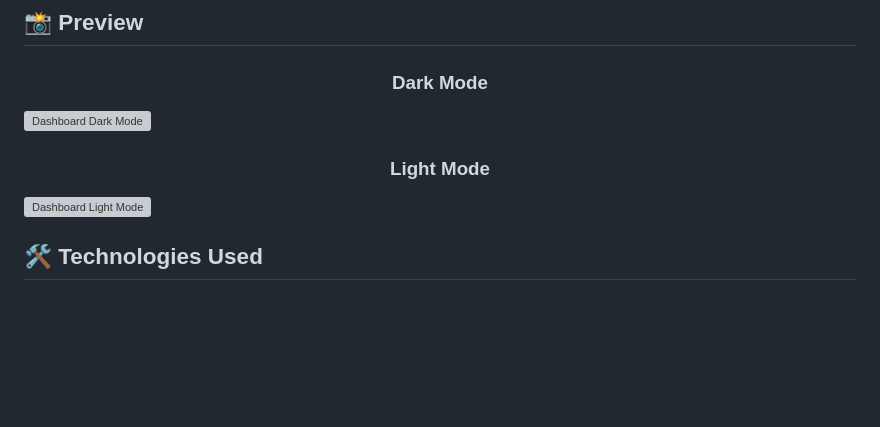
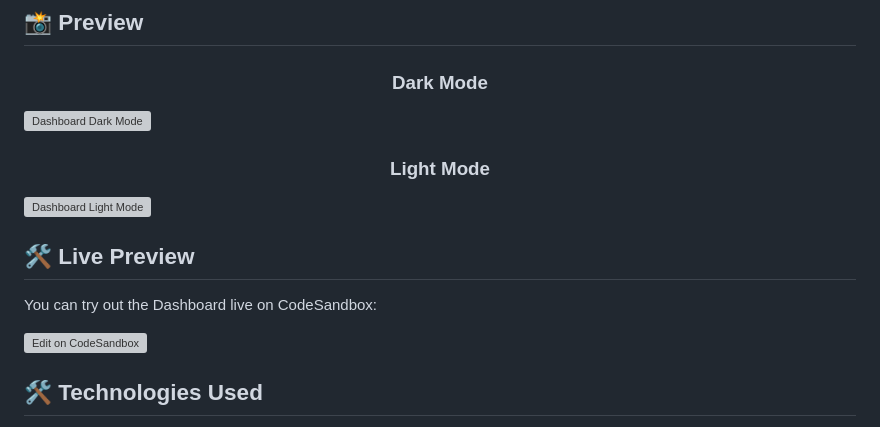
Before and after one commit to Sulekh25/dashboard, a Markdown page: README.md, the part around the change. Drawn GitHub-style; blank space fills up the shorter version; grey boxes are pictures that could not be loaded.

```diff
--- a/README.md
+++ b/README.md
@@ -21,6 +21,12 @@ Welcome to **Dashboard**, a dynamic, multi-page application created with modern
 <h3 align="center">Light Mode</h3>
 
 ![Dashboard Light Mode](https://github.com/Sulekh25/dashboard/blob/main/%E2%80%AADashboard%20-%20Light%20Mode.png)
+
+## 🛠️ Live Preview
+
+You can try out the Dashboard live on CodeSandbox:
+
+[![Edit on CodeSandbox](https://codesandbox.io/static/img/play-codesandbox.svg)](https://codesandbox.io/s/github/Sulekh25/dashboard)
 
 ## 🛠️ Technologies Used
 - **HTML5**: Semantic and structured content.
```
